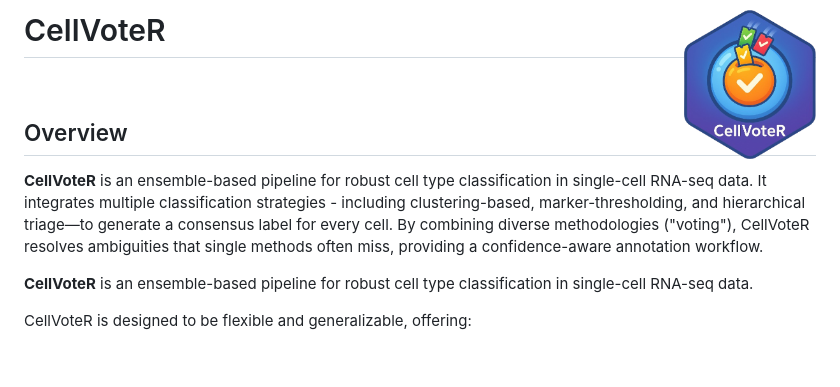
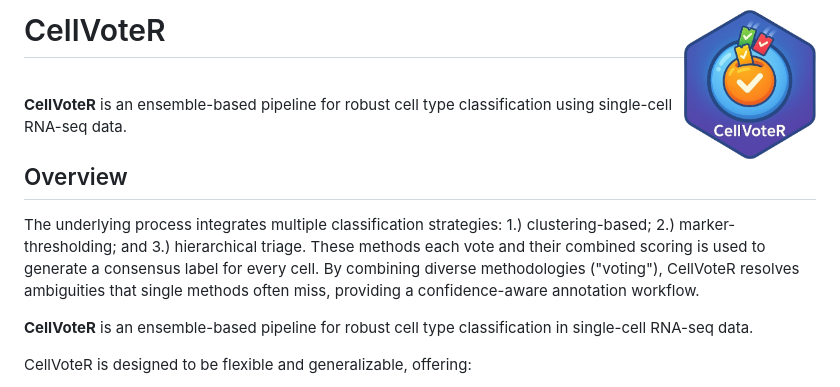
Before and after one commit to ajxa/CellVoteR, a Markdown page: README.md, the part around the change. Rendered like a GitHub page; blank space fills up the shorter version.

```diff
--- a/README.md
+++ b/README.md
@@ -2,14 +2,15 @@
 
 <br clear="all" />
 
+**CellVoteR** is an ensemble-based pipeline for robust cell type classification using single-cell RNA-seq data.
+
 ## Overview
 
-**CellVoteR** is an ensemble-based pipeline for robust cell type classification in single-cell RNA-seq data.
-It integrates multiple classification strategies - including clustering-based, marker-thresholding, and hierarchical triage—to generate a consensus label for every cell. By combining diverse methodologies ("voting"), CellVoteR resolves ambiguities that single methods often miss, providing a confidence-aware annotation workflow.
-
+The underlying process integrates multiple classification strategies: 1.) clustering-based; 2.) marker-thresholding; and  3.) hierarchical triage.
+These methods each vote and their combined scoring is used to generate a consensus label for every cell.
+By combining diverse methodologies ("voting"), CellVoteR resolves ambiguities that single methods often miss, providing a confidence-aware annotation workflow.
 
 [ ](https://www.google.com/search?q=https://github.com/ajxa/CellVoteR/actions) [ ](https://opensource.org/licenses/MIT) **CellVoteR** is an ensemble-based pipeline for robust cell type classification in single-cell RNA-seq data.
-
 
 CellVoteR is designed to be flexible and generalizable, offering:
 
```
